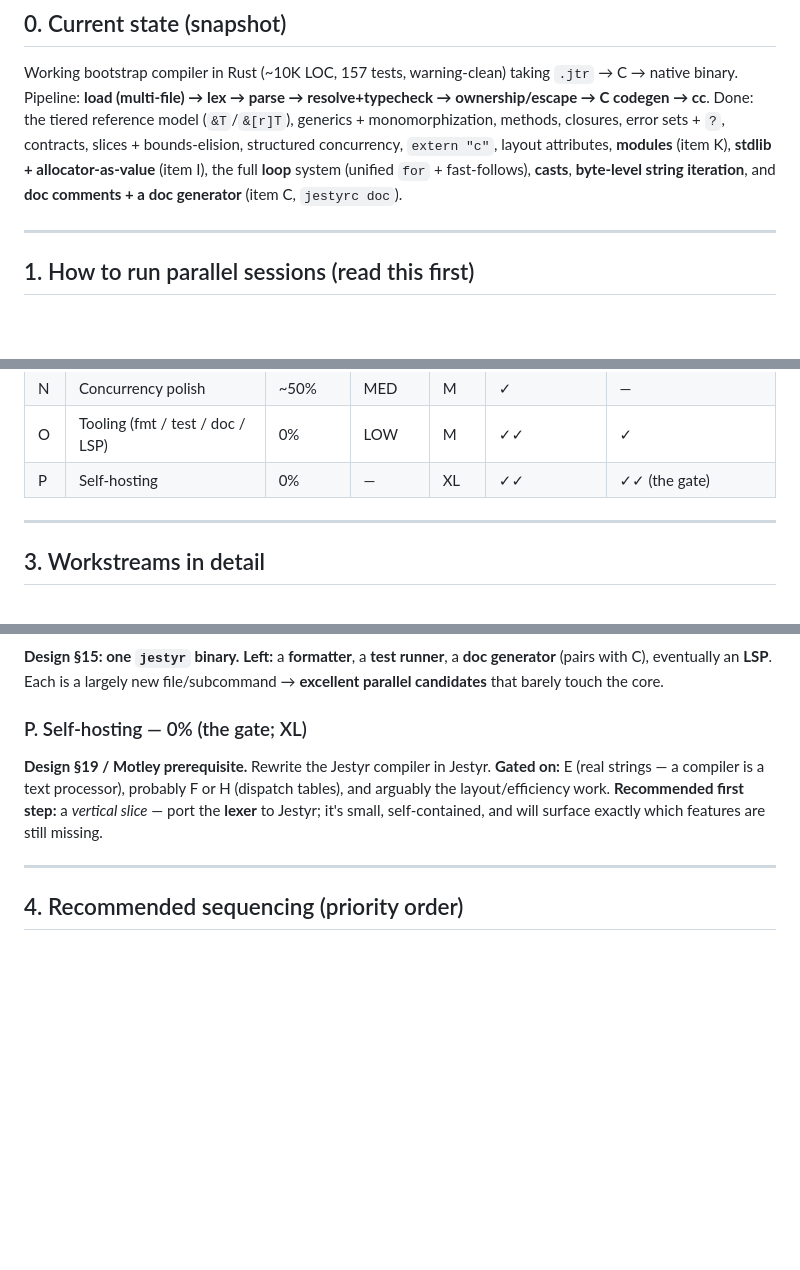
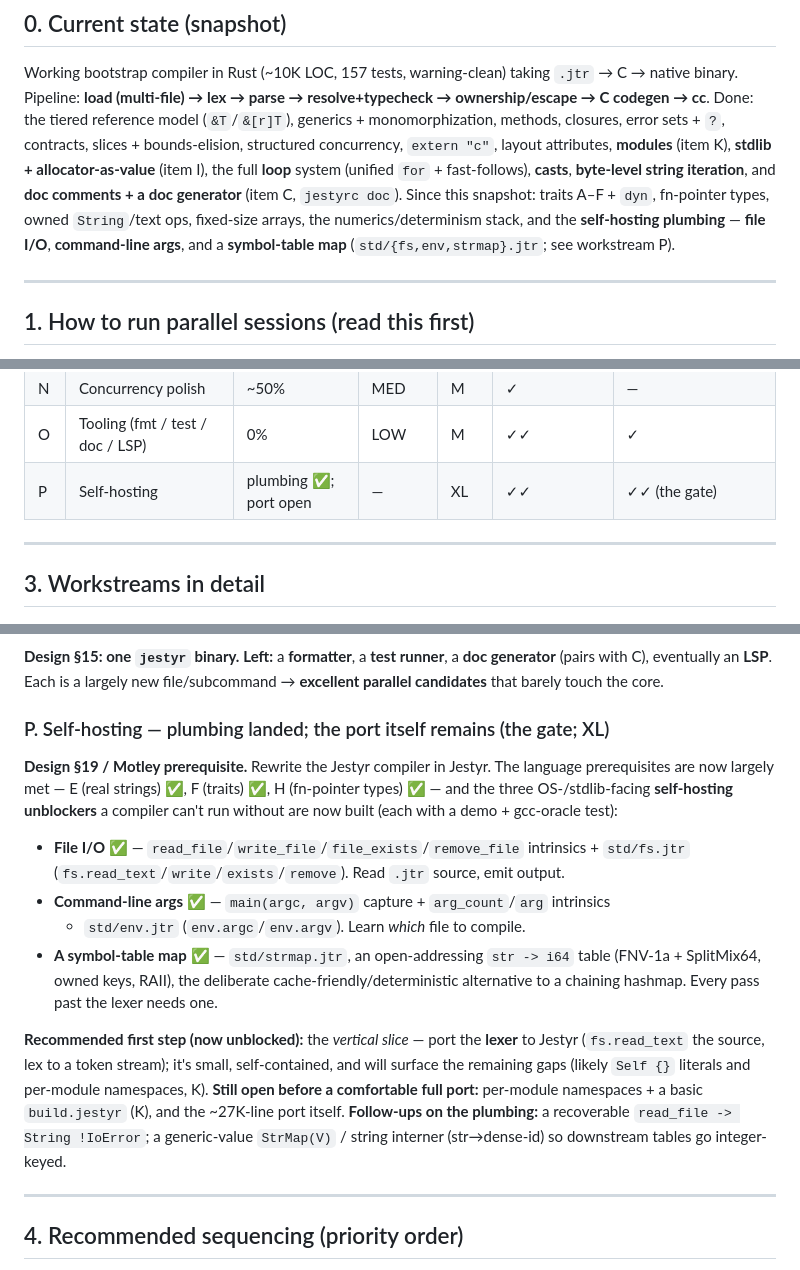
Before and after one commit to AdamEzzat1/Jestyr, a Markdown page: ROADMAP.md, 3 parts joined by grey strips. GitHub-like rendering; blank space fills up the shorter version.

Commit message:
docs: self-hosting plumbing landed (ROADMAP P + HANDOFF-NEXT)
Record the three self-hosting unblockers now built (file I/O, command-line
args, the str->i64 symbol-table map — std/{fs,env,strmap}.jtr): ROADMAP §0
snapshot + workstream P + the §2 status row, and HANDOFF-NEXT's two closing
notes that named "HashMap stdlib + file I/O" as the open gaps. The remaining
self-hosting work is the lexer vertical slice and the ~27K-line port (plus
per-module namespaces, K).

```diff
--- a/ROADMAP.md
+++ b/ROADMAP.md
@@ -22,6 +22,10 @@ model (`&T`/`&[r]T`), generics + monomorphization, methods, closures, error sets
 layout attributes, **modules** (item K), **stdlib + allocator-as-value** (item I),
 the full **loop** system (unified `for` + fast-follows), **casts**, **byte-level
 string iteration**, and **doc comments + a doc generator** (item C, `jestyrc doc`).
+Since this snapshot: traits A–F + `dyn`, fn-pointer types, owned `String`/text ops,
+fixed-size arrays, the numerics/determinism stack, and the **self-hosting plumbing** —
+**file I/O**, **command-line args**, and a **symbol-table map** (`std/{fs,env,strmap}.jtr`;
+see workstream P).
 
 ---
 
@@ -95,7 +99,7 @@ truly-free parallel lane nobody competes on is **growing the stdlib in Jestyr**.
 | M | `@verified` (SMT) | 0% | HIGH | XL | ✓ | ✓✓ (verify passes) |
 | N | Concurrency polish | ~50% | MED | M | ✓ | — |
 | O | Tooling (fmt / test / doc / LSP) | 0% | LOW | M | ✓✓ | ✓ |
-| P | Self-hosting | 0% | — | XL | ✓✓ | ✓✓ (the gate) |
+| P | Self-hosting | plumbing ✅; port open | — | XL | ✓✓ | ✓✓ (the gate) |
 
 ---
 
@@ -223,12 +227,26 @@ channels); escape-checked join-safety; the `par` loop (design + MOTLEY note: mus
 **doc generator** (pairs with C), eventually an **LSP**. Each is a largely new
 file/subcommand → **excellent parallel candidates** that barely touch the core.
 
-### P. Self-hosting — 0% (the gate; XL)
-**Design §19 / Motley prerequisite.** Rewrite the Jestyr compiler in Jestyr. **Gated
-on:** E (real strings — a compiler is a text processor), probably F or H (dispatch
-tables), and arguably the layout/efficiency work. **Recommended first step:** a
-*vertical slice* — port the **lexer** to Jestyr; it's small, self-contained, and will
-surface exactly which features are still missing.
+### P. Self-hosting — plumbing landed; the port itself remains (the gate; XL)
+**Design §19 / Motley prerequisite.** Rewrite the Jestyr compiler in Jestyr. The
+language prerequisites are now largely met — E (real strings) ✅, F (traits) ✅, H
+(fn-pointer types) ✅ — and the three OS-/stdlib-facing **self-hosting unblockers** a
+compiler can't run without are now built (each with a demo + gcc-oracle test):
+- **File I/O** ✅ — `read_file`/`write_file`/`file_exists`/`remove_file` intrinsics +
+  `std/fs.jtr` (`fs.read_text`/`write`/`exists`/`remove`). Read `.jtr` source, emit output.
+- **Command-line args** ✅ — `main(argc, argv)` capture + `arg_count`/`arg` intrinsics
+  + `std/env.jtr` (`env.argc`/`env.argv`). Learn *which* file to compile.
+- **A symbol-table map** ✅ — `std/strmap.jtr`, an open-addressing `str -> i64` table
+  (FNV-1a + SplitMix64, owned keys, RAII), the deliberate cache-friendly/deterministic
+  alternative to a chaining hashmap. Every pass past the lexer needs one.
+
+**Recommended first step (now unblocked):** the *vertical slice* — port the **lexer**
+to Jestyr (`fs.read_text` the source, lex to a token stream); it's small, self-contained,
+and will surface the remaining gaps (likely `Self {}` literals and per-module
+namespaces, K). **Still open before a comfortable full port:** per-module namespaces +
+a basic `build.jestyr` (K), and the ~27K-line port itself. **Follow-ups on the
+plumbing:** a recoverable `read_file -> String !IoError`; a generic-value `StrMap(V)` /
+string interner (str→dense-id) so downstream tables go integer-keyed.
 
 ---
 
```
Also changed, not shown: HANDOFF-NEXT.md (+11 -4 lines).
